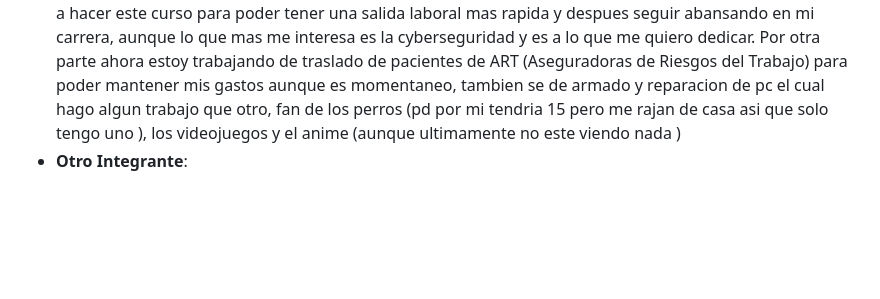
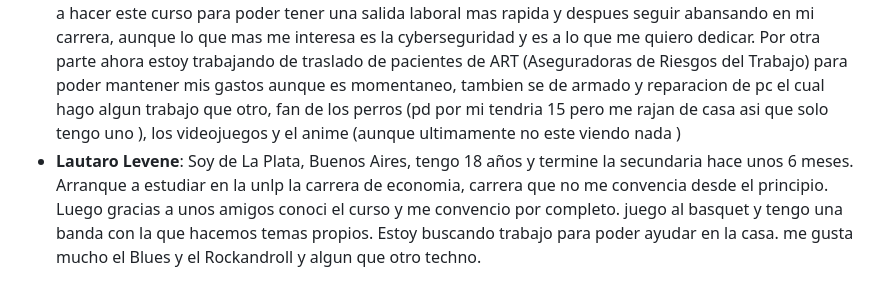
Before and after one commit to 0623CIFSNCN05LAED/grupo-10, a Markdown page: README.md, the part around the change. GitHub-like rendering; blank space fills up the shorter version.

Commit message:
subo mi presentacion LL

```diff
--- a/README.md
+++ b/README.md
@@ -25,4 +25,4 @@ Nuestra audiencia objetivo serán los entusiastas de la tecnología, los gamers
 * **Juan Esteban Mendez**:Soy de Cucuta - Colombia pero al igual que mis amigos Estiven y Kelvin vivo en Marinilla, tengo 21 años, la funcion que cumplo en mi empresa es asistente de mantenimeinto y soy tecnologo en automatizacion industrial gracias a esa tecnologia fue que emppezo a llamarme la atencion la programacion. Estoy estudiando programacion web full stack en Digital House. Soy Testigo de Jehova practicante, me encantan los videojuegos pero lastimosamente el juego que me tiene enganchado es fifa, apasionado por los animales, ver anime
 * **Kelvin Padilla**: Tengo 23 años, vivo en marinilla, soy colombiano por herencia de mis padres, aunque naci en venezuela, estudie analisis y desarrollo de sistemas en el sena, sin embargo, no aprendi mucho de desarrollo y es lo que quiero fortalecer hoy para cambiar de cargo, trabajo en rappi como analista comercial para el equipo occidente colombia, hago home office, Soy testigo de Jehova practicante, tengo un perro :dog:, me gusta leer,  viajar y aprender cosas nuevas.
 * **Jose Luis Gomez**: Soy de Florencio Varela, Buenos Aires, Argentina, hace 10 años que estoy en una carrera de programacion en la UNLP (Univercidad Nacional de La Plata) el cual estoy trabado y considere meterme a hacer este curso para poder tener una salida laboral mas rapida y despues seguir abansando en mi carrera, aunque lo que mas me interesa es la cyberseguridad y es a lo que me quiero dedicar. Por otra parte ahora estoy trabajando de traslado de pacientes de ART (Aseguradoras de Riesgos del Trabajo) para poder mantener mis gastos aunque es momentaneo, tambien se de armado y reparacion de pc el cual hago algun trabajo que otro, fan de los perros (pd por mi tendria 15 pero me rajan de casa asi que solo tengo uno ), los videojuegos y el anime (aunque ultimamente no este viendo nada )
-* **Otro Integrante**:
+* **Lautaro Levene**: Soy de La Plata, Buenos Aires, tengo 18 años y termine la secundaria hace unos 6 meses. Arranque a estudiar en la unlp la carrera de economia, carrera que no me convencia desde el principio. Luego gracias a unos amigos conoci el curso y me convencio por completo. juego al basquet y tengo una banda con la que hacemos temas propios. Estoy buscando trabajo para poder ayudar en la casa. me gusta mucho el Blues y el Rockandroll y algun que otro techno.
```
